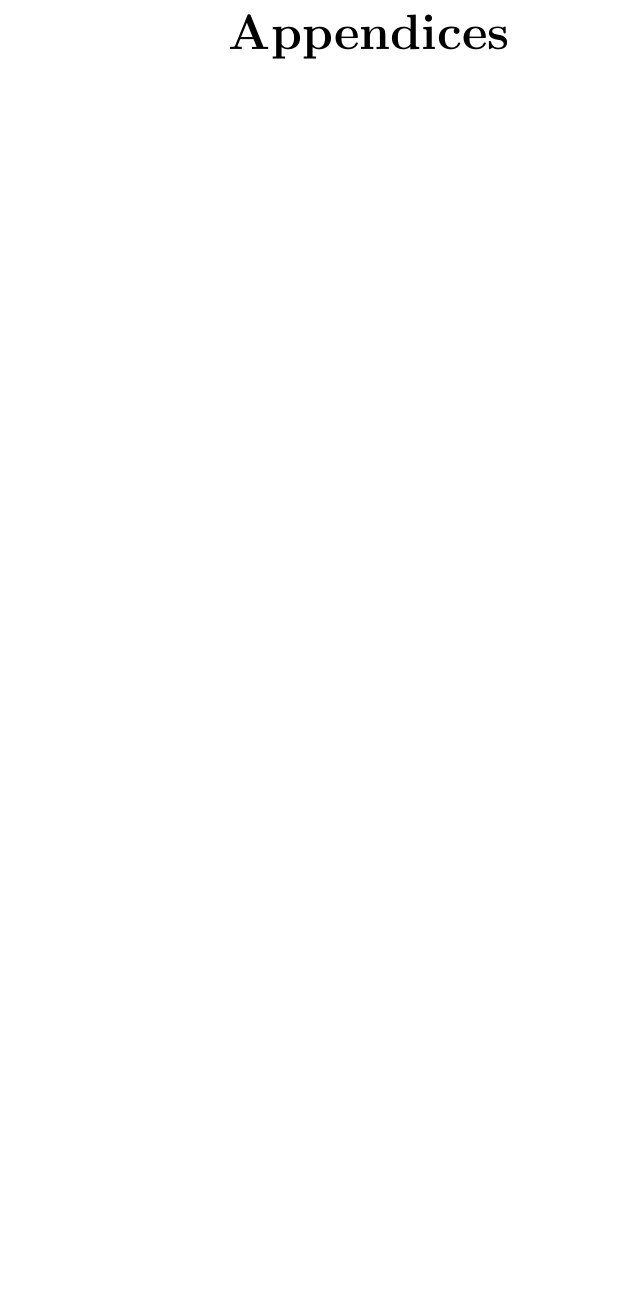
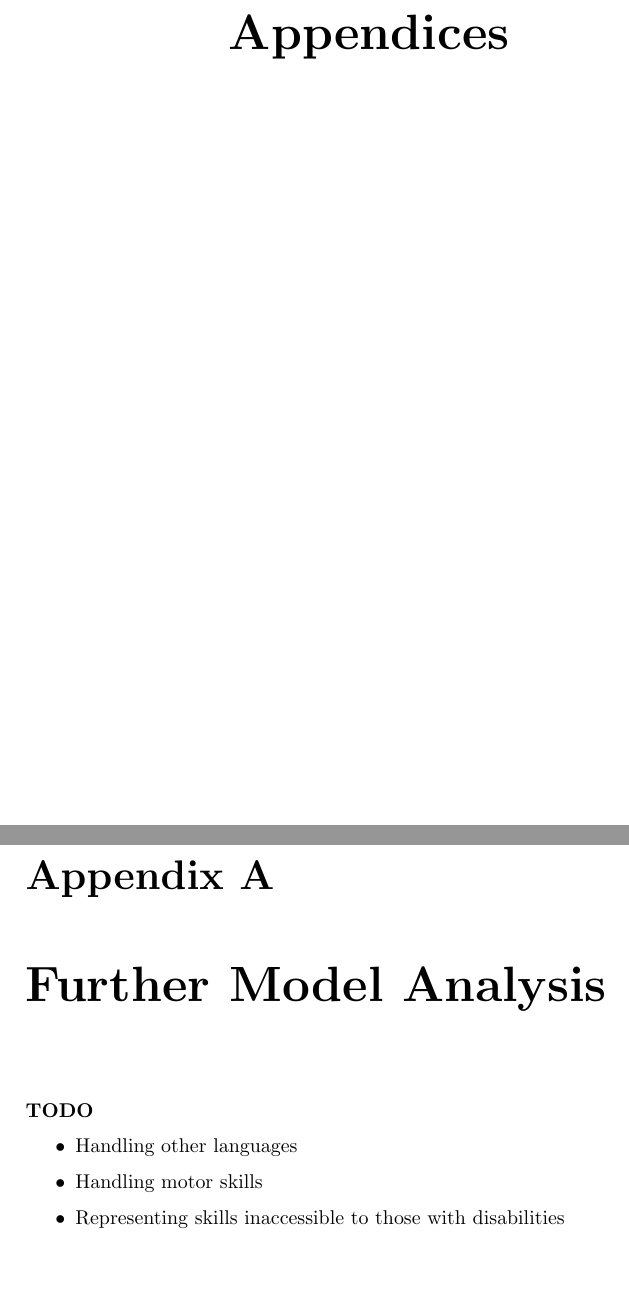
Before and after one commit to uom-cs-projects/uom.angry_atronach, a LaTeX thesis (report/main.tex, which reads report/tex/appendices.tex): part of page 19 of 19 before the commit and two parts of pages 19 and 20 of 20 after it, the two joined at a grey line, cut so that both start at the same text, the shorter picture padded with empty space. Compiled offline with pdfLaTeX.

Commit message:
Added first appendix: Further Model Analysis

```diff
--- a/report/tex/appendices.tex
+++ b/report/tex/appendices.tex
@@ -1,2 +1,8 @@
 \begin{appendices}
+  \chapter{Further Model Analysis}
+    \todo{
+      \item Handling other languages
+      \item Handling motor skills
+      \item Representing skills inaccessible to those with disabilities
+    }
 \end{appendices}
```
